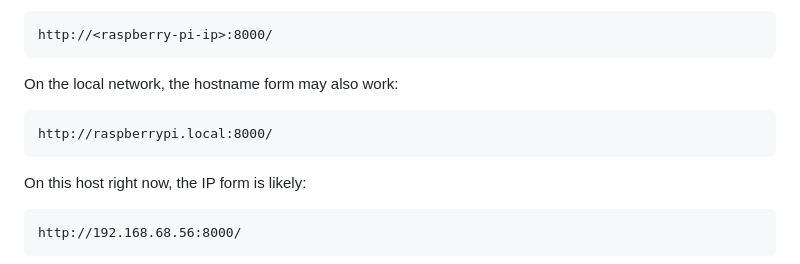
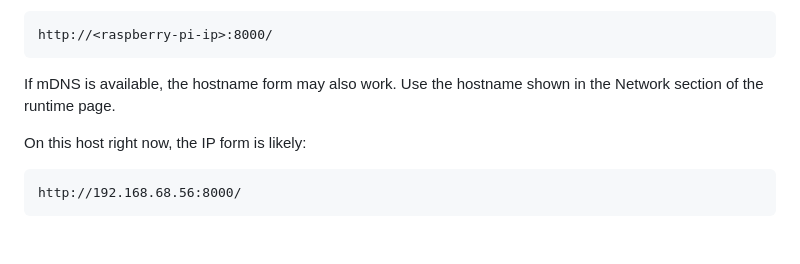
Before and after one commit to hugomatic/plamp, a Markdown page: pico_api/README.md, the part around the change. GitHub-like rendering; blank space fills up the shorter version.

Commit message:
Avoid hardcoded runtime hostname in docs

````diff
--- a/pico_api/README.md
+++ b/pico_api/README.md
@@ -105,11 +105,7 @@ Open the runtime page:
 http://<raspberry-pi-ip>:8000/
 ```
 
-On the local network, the hostname form may also work:
-
-```text
-http://raspberrypi.local:8000/
-```
+If mDNS is available, the hostname form may also work. Use the hostname shown in the Network section of the runtime page.
 
 On this host right now, the IP form is likely:
 
````
